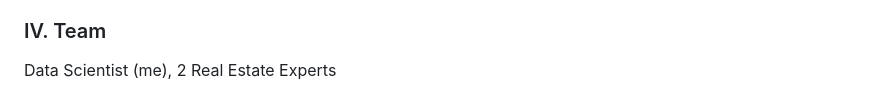
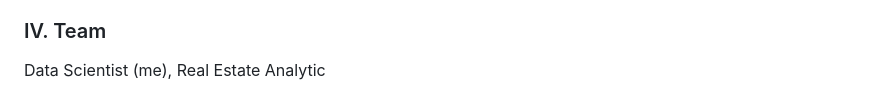
Before and after one commit to ResearchMachine/commercial-project-ml-mvp-insight-in-real-estate-moscow, a Markdown page: README.md, the part around the change. Drawn GitHub-style.

```diff
--- a/README.md
+++ b/README.md
@@ -43,4 +43,4 @@ The first reason is essentially an indicator of the quality of the algorithm. So
 <!--- **Project Description:** [Presentation](https://github.com/ResearchMachine/commercial-project-ml-mvp-insight-in-real-estate-moscow/blob/main/EN.pdf) --->
 
 ### IV. Team
-Data Scientist (me), 2 Real Estate Experts
+Data Scientist (me), Real Estate Analytic
```
